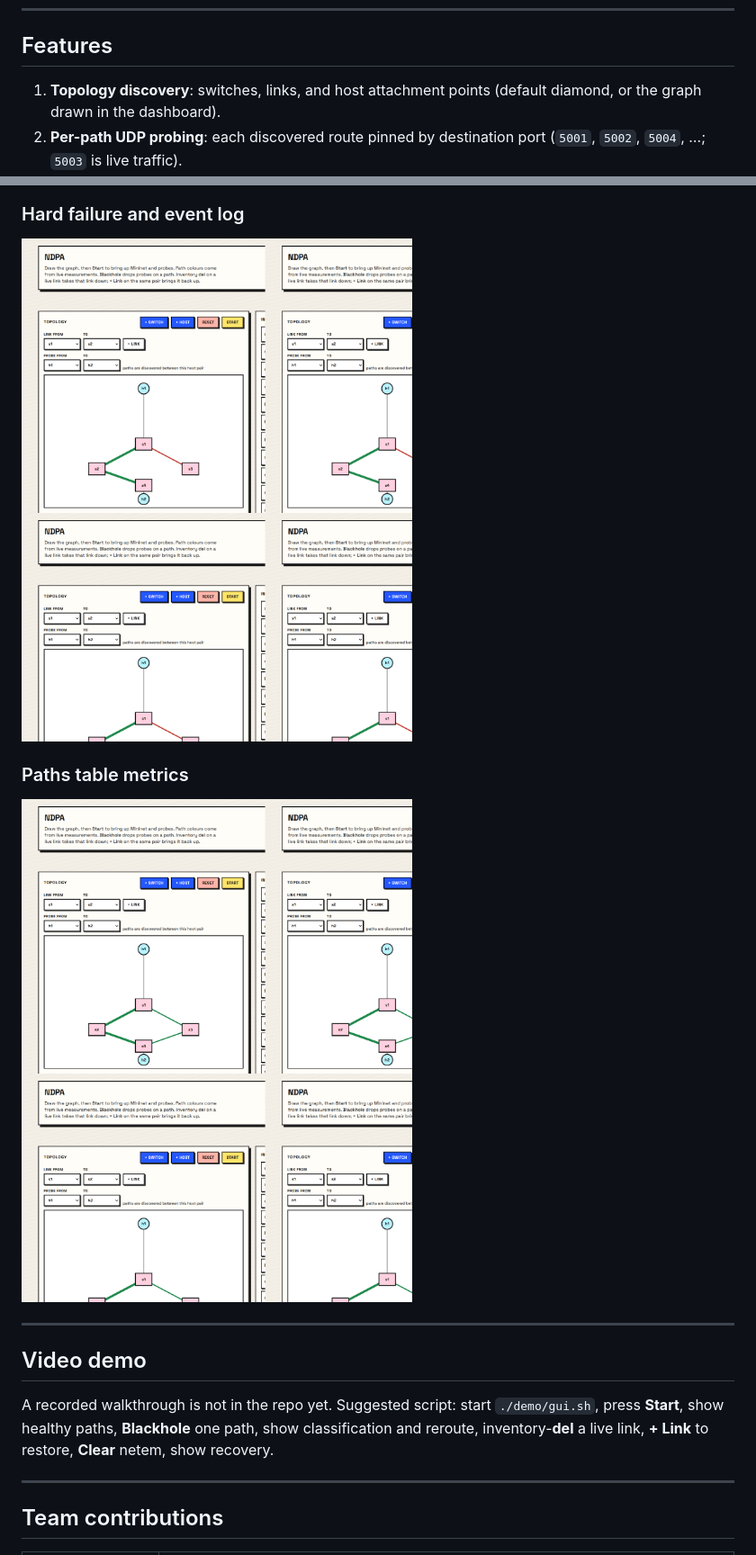
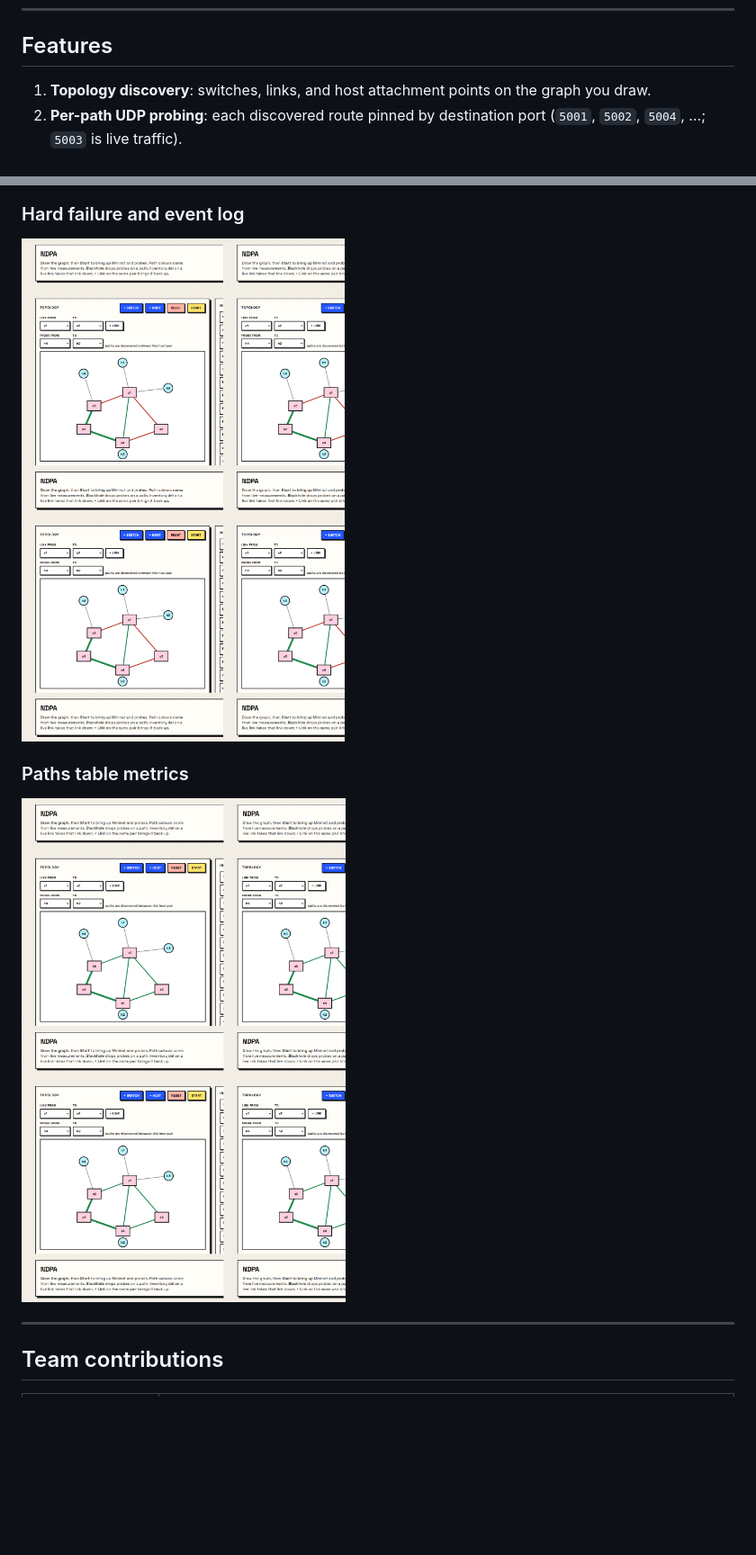
Before and after one commit to LonelyGuy-SE1/network-diagnostic-and-path-analysis, a Markdown page: README.md, 2 parts joined by grey strips. Shown at 90% size. Drawn GitHub-style; pictures changed too: docs/screenshots/03-events-reroute.png, docs/screenshots/04-paths-table-metrics.png; blank space fills up the shorter version.

Commit message:
Show the drawn h4→h2 graph in README screenshots, not the default diamond.
Trim the README to any-graph marketing and a subgraph-free architecture chart so GitHub no longer greys overflowing boxes.

```diff
--- a/README.md
+++ b/README.md
@@ -30,7 +30,7 @@ A socket-based network diagnostic application that measures **delay (RTT)**, **p
 
 ## Features
 
-1. **Topology discovery**: switches, links, and host attachment points (default diamond, or the graph drawn in the dashboard).
+1. **Topology discovery**: switches, links, and host attachment points on the graph you draw.
 2. **Per-path UDP probing**: each discovered route pinned by destination port (`5001`, `5002`, `5004`, …; `5003` is live traffic).
 3. **Telemetry**: RTT (min/avg/max), jitter, and loss over an out-of-band TCP channel.
 4. **Classification**: healthy / degraded / failed with hold-time to avoid flapping.
@@ -219,12 +170,6 @@ From a live GUI run against Ryu at `/ndpa/` (real C++ probes + Mininet diamond).
 ### Paths table metrics
 
 ![Paths table with RTT / jitter / loss](docs/screenshots/04-paths-table-metrics.png)
-
----
-
-## Video demo
-
-A recorded walkthrough is not in the repo yet. Suggested script: start `./demo/gui.sh`, press **Start**, show healthy paths, **Blackhole** one path, show classification and reroute, inventory-**del** a live link, **+ Link** to restore, **Clear** netem, show recovery.
 
 ---
 
```
Also changed, not shown: other parts of README.md (+22 -71 lines), docs/screenshots/README.md (+4 -4 lines), docs/screenshots/01-dashboard-baseline.png, docs/screenshots/02-blackhole-reroute.png.
